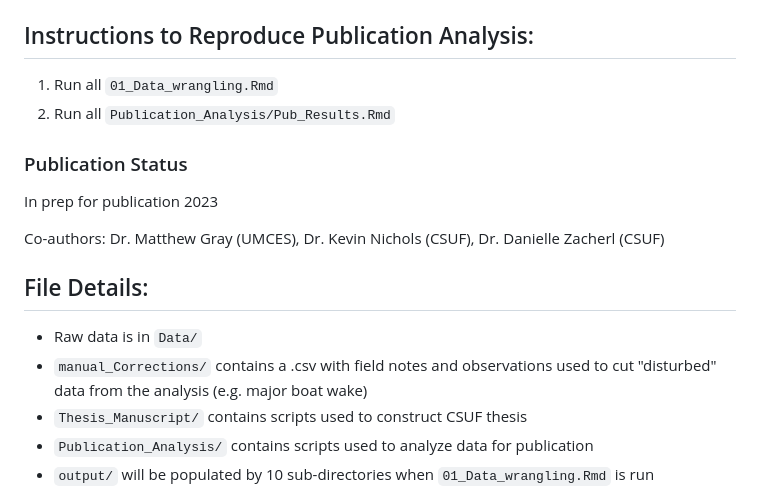
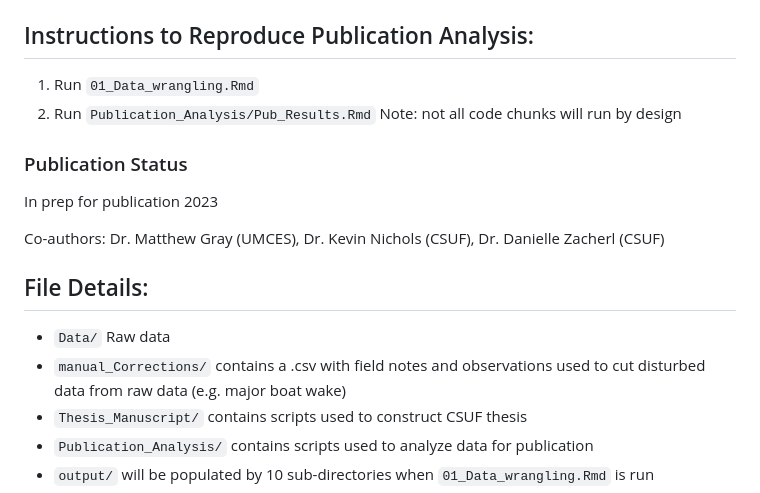
Before and after one commit to theamarks/Oyster-Insitu-Filtration, a Markdown page: README.md, the part around the change. Drawn GitHub-style.

```diff
--- a/README.md
+++ b/README.md
@@ -4,8 +4,9 @@ This repository holds the wrangling, analysis, and document building code for tw
 
 ## Instructions to Reproduce Publication Analysis:
 
-1) Run all `01_Data_wrangling.Rmd`
-2) Run all `Publication_Analysis/Pub_Results.Rmd`
+1) Run `01_Data_wrangling.Rmd`
+2) Run `Publication_Analysis/Pub_Results.Rmd`
+Note: not all code chunks will run by design
 
 ### Publication Status
 
@@ -15,8 +16,8 @@ Co-authors: Dr. Matthew Gray (UMCES), Dr. Kevin Nichols (CSUF), Dr. Danielle Zac
 
 ## File Details:
 
-- Raw data is in `Data/`
-- `manual_Corrections/` contains a .csv with field notes and observations used to cut "disturbed" data from the analysis (e.g. major boat wake)
+- `Data/` Raw data
+- `manual_Corrections/` contains a .csv with field notes and observations used to cut disturbed data from raw data (e.g. major boat wake)
 - `Thesis_Manuscript/` contains scripts used to construct CSUF thesis
 - `Publication_Analysis/` contains scripts used to analyze data for publication
 - `output/` will be populated by 10 sub-directories when `01_Data_wrangling.Rmd` is run
```
